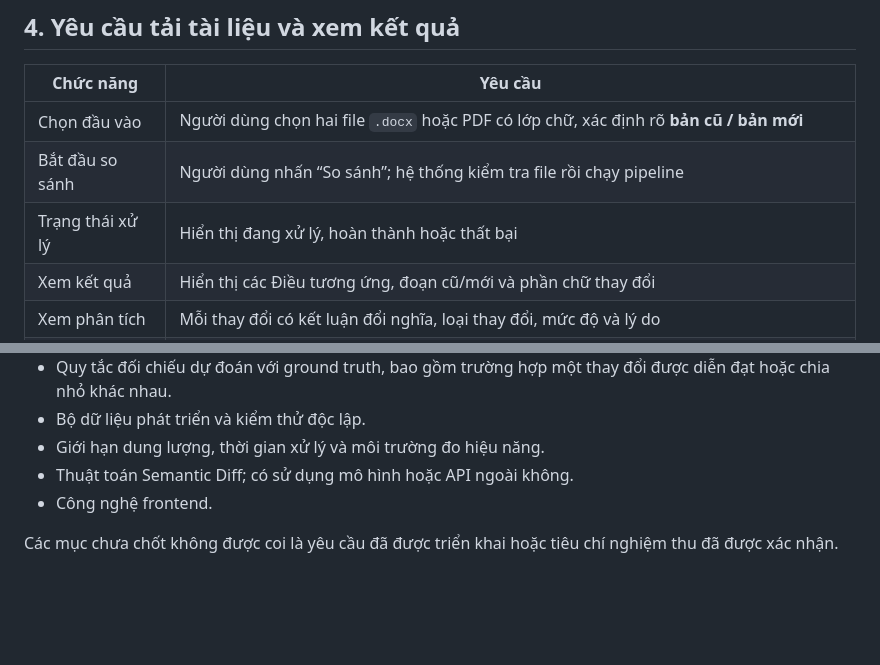
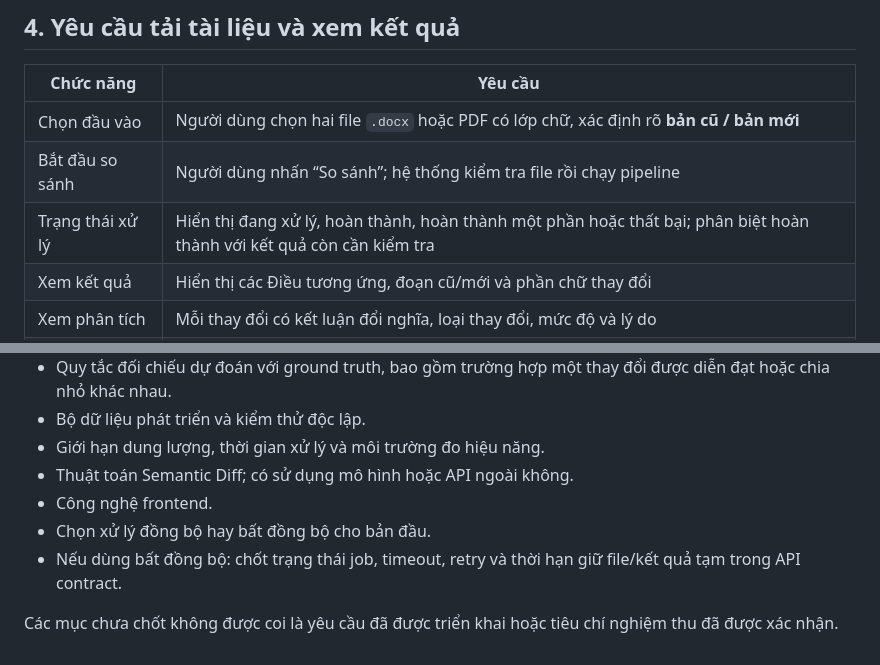
Before and after one commit to Lyra1603/group4_legal_document_change_detection, a Markdown page: docs/srs.md, 2 parts joined by grey strips. Drawn GitHub-style; blank space fills up the shorter version.

Commit message:
docs: revise srs.md and added details

```diff
--- a/docs/srs.md
+++ b/docs/srs.md
@@ -389,7 +389,7 @@ Ví dụ: đáp án có 10 thay đổi trọng yếu, hệ thống tìm đúng 8
 |---|---|
 | Chọn đầu vào | Người dùng chọn hai file `.docx` hoặc PDF có lớp chữ, xác định rõ **bản cũ / bản mới** |
 | Bắt đầu so sánh | Người dùng nhấn “So sánh”; hệ thống kiểm tra file rồi chạy pipeline |
-| Trạng thái xử lý | Hiển thị đang xử lý, hoàn thành hoặc thất bại |
+| Trạng thái xử lý | Hiển thị đang xử lý, hoàn thành, hoàn thành một phần hoặc thất bại; phân biệt hoàn thành với kết quả còn cần kiểm tra |
 | Xem kết quả | Hiển thị các Điều tương ứng, đoạn cũ/mới và phần chữ thay đổi |
 | Xem phân tích | Mỗi thay đổi có kết luận đổi nghĩa, loại thay đổi, mức độ và lý do |
 | Cần kiểm tra | Hiển thị rõ các kết quả `needs_review = true`; mức độ chưa xác định ghi “Chưa xác định” |
@@ -450,6 +450,9 @@ Yêu cầu chung: thông báo lỗi phải dễ hiểu và có hướng xử lý
 - Giới hạn dung lượng, thời gian xử lý và môi trường đo hiệu năng.
 - Thuật toán Semantic Diff; có sử dụng mô hình hoặc API ngoài không.
 - Công nghệ frontend.
+- Chọn xử lý đồng bộ hay bất đồng bộ cho bản đầu.
+- Nếu dùng bất đồng bộ: chốt trạng thái job, timeout, retry
+  và thời hạn giữ file/kết quả tạm trong API contract.
 
 Các mục chưa chốt không được coi là yêu cầu đã được triển khai
 hoặc tiêu chí nghiệm thu đã được xác nhận.
```
